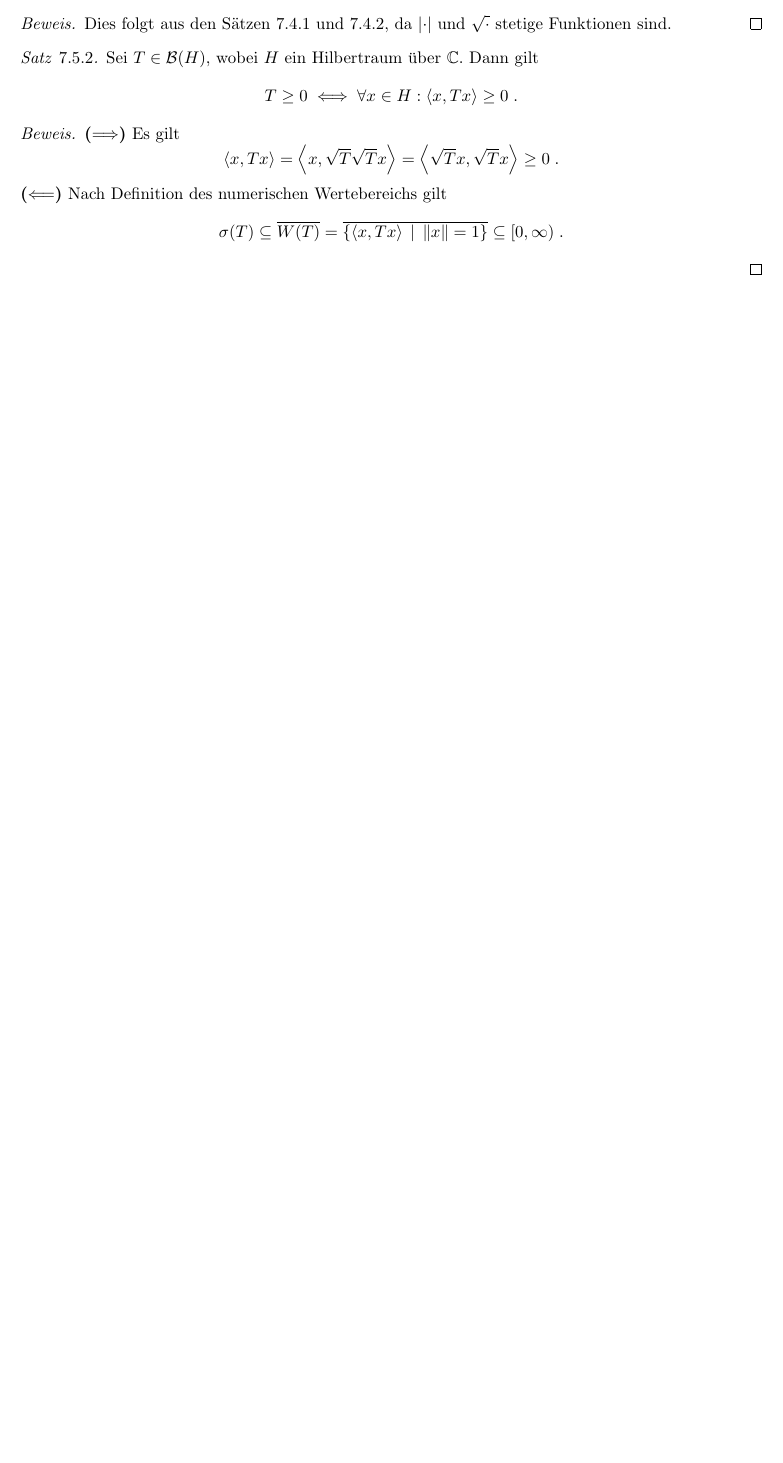
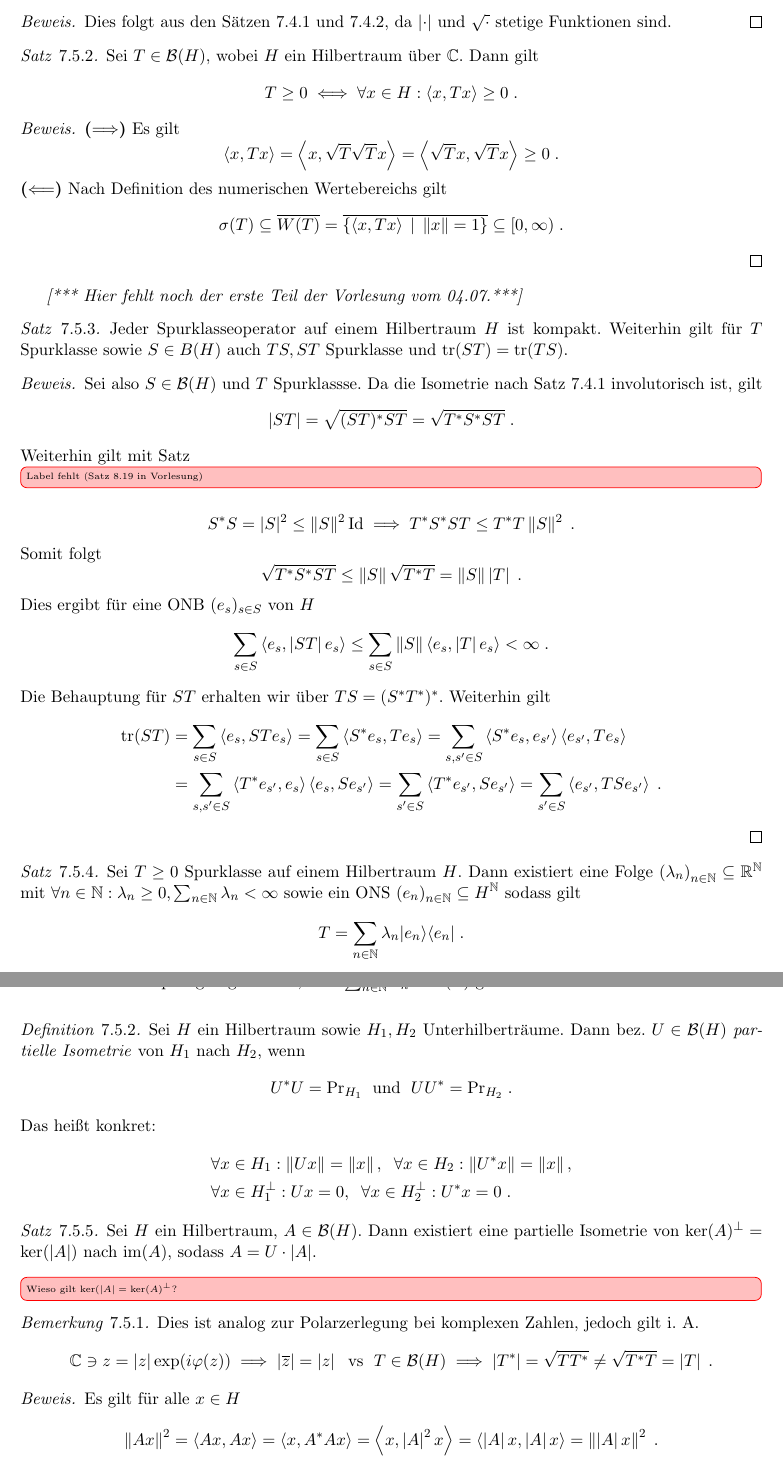
Before and after one commit to JonasHarder488/SkriptFunktionalanalysis2024, a LaTeX book (main.tex, which reads sections/7_Vorlesung04_07.tex, sections/7_Vorlesung08_07.tex): part of page 74 of 74 before the commit and two parts of pages 74 and 75 of 75 after it, the two joined at a grey line, cut so that both start at the same text, the shorter picture padded with empty space. Compiled offline with pdfLaTeX.

Commit message:
Anfang Vorlesung 08.07.(Jonas)

```diff
--- /dev/null
+++ b/sections/7_Vorlesung04_07.tex
@@ -0,0 +1,25 @@
+\textit{[*** Hier fehlt noch der erste Teil der Vorlesung vom 04.07.***]}
+\begin{theorem}
+	Jeder Spurklasseoperator auf einem Hilbertraum $H$ ist kompakt. Weiterhin gilt f\us r $T$ Spurklasse sowie \(S \in B(H)\) auch \(TS, ST\) Spurklasse und \(\tr (ST) = \tr(TS)\).
+\end{theorem}
+\begin{proof}
+	Sei also \(S\in \B(H)\) und $T$ Spurklassse.  Da die Isometrie nach Satz \ref{stetiger_kalkuel} involutorisch ist, gilt
+	\[\ab{ST} = \sqrt{(ST)^*ST} = \sqrt{T^*S^*ST}\;.\]
+	Weiterhin gilt mit Satz \unsure{Label fehlt (Satz 8.19 in Vorlesung)}
+	\[S^*S = \ab{S}^2  \leq \norm{S}^2 \I \implies T^* S^* ST \leq T^*T\norm S^2 \;.\]
+	Somit folgt
+	\[\sqrt{T^*S^*ST} \leq \norm{S} \sqrt{T^*T} = \norm S \ab T\;.\]
+	Dies ergibt f\us r eine ONB \((e_s)_{s\in S}\) von $H$
+	\[\sum_{s\in S}\ip{e_s, \ab{ST} e_s} \leq \sum_{s\in S} \norm{S} \ip{e_s, \ab{T}e_s} < \infty\;.\]
+	Die Behauptung f\us r $ST$ erhalten wir \us ber \(TS = (S^*T^*)^*\). Weiterhin gilt
+	\begin{align*}\tr(ST) &= \sum_{s\in S} \ip{e_s, ST e_s} = \sum_{s\in S} \ip {S^* e_s, T e_s} = \sum_{s, s' \in S}\ip{S^* e_s, e_{s'}}\ip{e_{s'}, Te_s} \\
+		&= \sum_{s, s' \in S}\ip{T^* e_{s'}, e_s}\ip{e_s, Se_{s'}} = \sum_{s'\in S} \ip{T^* e_{s'}, S e_{s'}} = \sum_{s'\in S} \ip {e_{s'}, TS e_{s'}}\;.
+		\end{align*}
+\end{proof}
+\begin{theorem}
+	Sei \(T\geq 0\) Spurklasse auf einem Hilbertraum $H$. Dann existiert eine Folge \(\seq \lambda n \subseteq \R^\N\) mit \( \forall n\in\N: \lambda_n \geq 0, \sum_{n\in\N} \lambda_n <\infty\) sowie ein ONS \(\seq en \subseteq H^\N\) sodass gilt
+	\[ T = \sum_{n\in\N} \lambda_n|e_n\rangle \langle e_n|\;.\]
+\end{theorem}
+\begin{proof}
+	Die Behauptung folgt daraus, dass \(\sum_{n\in\N} \lambda_n = \tr(T)\) gilt.
+\end{proof}
--- /dev/null
+++ b/sections/7_Vorlesung08_07.tex
@@ -0,0 +1,18 @@
+\begin{definition}
+	Sei $H$ ein Hilbertraum sowie \(H_1, H_2\) Unterhilbertr\as ume. Dann bez. \(U\in \B(H)\) \textit{partielle Isometrie} von $H_1$ nach $H_2$, wenn
+	\[U^*U = \text{Pr}_{H_1} \;\text{ und }\; UU^* = \text{Pr}_{H_2}\;.\]
+	Das hei\ss{}t konkret:
+	\begin{align*}&\forall x\in H_1: \norm{Ux} = \norm{x},\;\;\forall x \in H_2: \norm{U^*x} = \norm{x},\\
+		&\forall x \in H_1^{\perp}: Ux = 0,\;\; \forall x \in H_2^\perp: U^*x = 0\;.\end{align*}
+\end{definition}
+\begin{theorem}
+	Sei $H$ ein Hilbertraum, \(A\in \B(H)\). Dann existiert eine partielle Isometrie von \(\ker(A)^\perp = \ker(\ab A)\) nach \(\text{im}(A)\), sodass \(A = U\cdot \ab{A}\).
+\end{theorem}
+\unsure{Wieso gilt \(\ker(\ab{A} = \ker (A)^\perp\)?}
+\begin{rem}
+	Dies ist analog zur Polarzerlegung bei komplexen Zahlen, jedoch gilt i. A.
+	\[\C\ni z = \ab z \exp(i\varphi(z))\implies \ab{\overline z} = \ab z \;\text{ vs }\; T \in \B(H) \implies \ab{T^*} = \sqrt{TT^*} \neq \sqrt{T^*T} = \ab{T}\;.\]
+\end{rem}
+\begin{proof}
+	Es gilt f\us r alle \(x\in H\)
+	\[\norm{Ax}^2 = \ip{Ax, Ax} = \ip{x, A^*Ax} = \ip{x, \ab{A}^2 x} = \ip{\ab{A}x, \ab{A}x} = \norm{\ab{A}x}^2\;.\]
```
Also changed, not shown: main.tex (+2 -0 lines), main.pdf, sections/7_Vorlesung08_07.tex (4 more changed lines).
